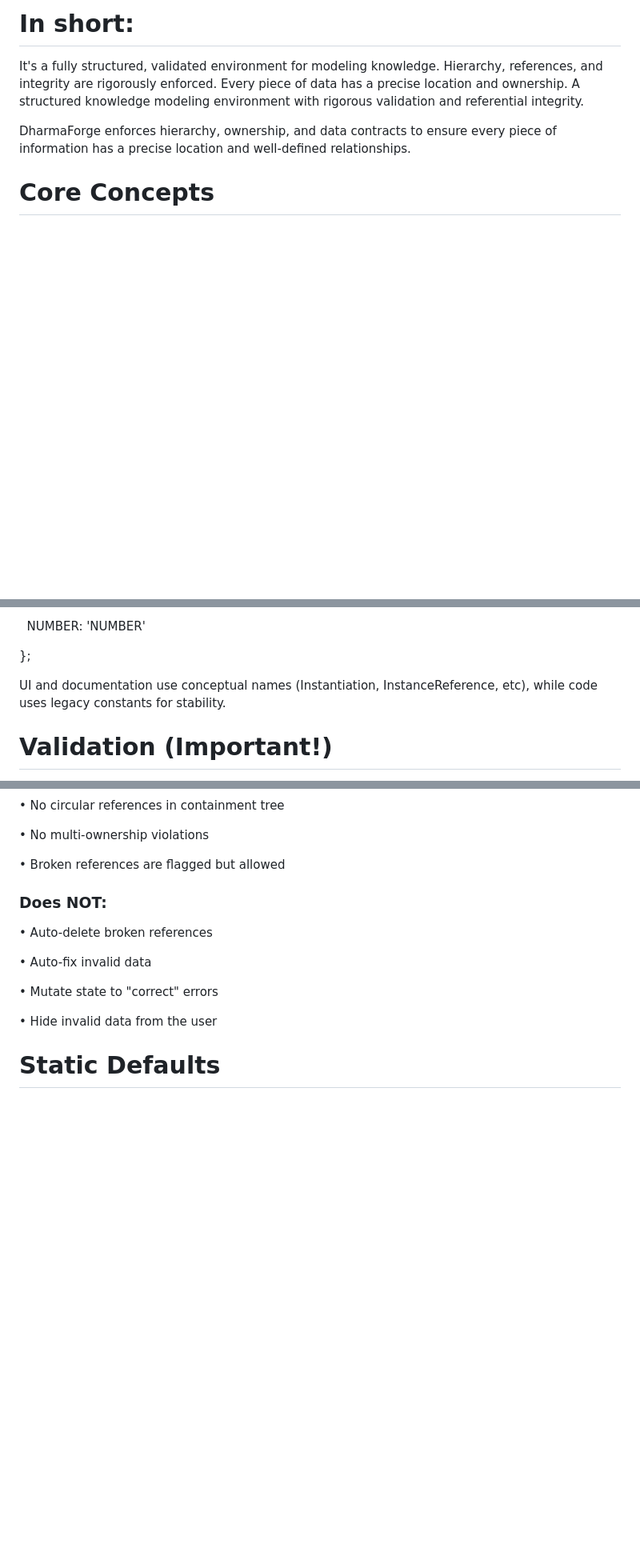
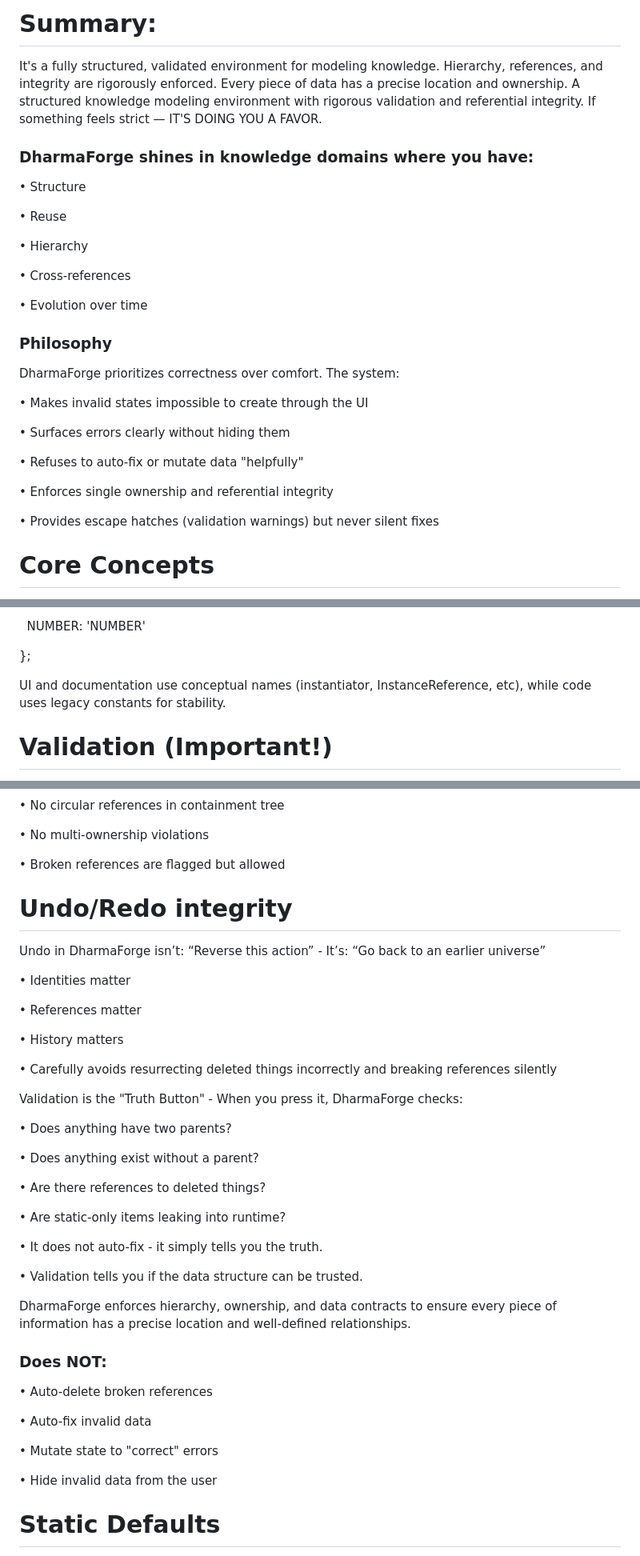
Before and after one commit to charlicopter/DharmaForge, a Markdown page: README.md, 3 parts joined by grey strips. Shown at 80% size. Drawn GitHub-style; blank space fills up the shorter version.

```diff
--- a/README.md
+++ b/README.md
@@ -1,10 +1,34 @@
-# In short:
+# Summary:
 It's a fully structured, validated environment for modeling knowledge.
 Hierarchy, references, and integrity are rigorously enforced.
 Every piece of data has a precise location and ownership.
 A structured knowledge modeling environment with rigorous validation and referential integrity.
+If something feels strict — IT'S DOING YOU A FAVOR.
+### DharmaForge shines in knowledge domains where you have:
 
-DharmaForge enforces hierarchy, ownership, and data contracts to ensure every piece of information has a precise location and well-defined relationships.
+• Structure
+
+• Reuse
+
+• Hierarchy
+
+• Cross-references
+
+• Evolution over time
+
+### Philosophy
+
+DharmaForge prioritizes correctness over comfort. The system:
+
+• Makes invalid states impossible to create through the UI
+
+• Surfaces errors clearly without hiding them
+
+• Refuses to auto-fix or mutate data "helpfully"
+
+• Enforces single ownership and referential integrity
+
+• Provides escape hatches (validation warnings) but never silent fixes
 
 # Core Concepts
 DharmaForge is built around three key elements:
@@ -442,9 +466,7 @@ const PRIMITIVE\_TYPE = {
 
 };
 
-UI and documentation use conceptual names (Instantiation, InstanceReference, etc), while code uses legacy constants for stability.
-
-
+UI and documentation use conceptual names (instantiator, InstanceReference, etc), while code uses legacy constants for stability.
 
 # Validation (Important!)
 
@@ -466,7 +488,32 @@ Validation runs automatically and surfaces errors without mutating state.
 
 • Broken references are flagged but allowed
 
+# Undo/Redo integrity
+Undo in DharmaForge isn’t: “Reverse this action” - It’s: “Go back to an earlier universe”
 
+• Identities matter
+
+• References matter
+
+• History matters
+
+• Carefully avoids resurrecting deleted things incorrectly and breaking references silently
+
+Validation is the "Truth Button" - When you press it, DharmaForge checks:
+
+• Does anything have two parents?
+
+• Does anything exist without a parent?
+
+• Are there references to deleted things?
+
+• Are static-only items leaking into runtime?
+
+• It does not auto-fix - it simply tells you the truth.
+
+• Validation tells you if the data structure can be trusted.
+
+DharmaForge enforces hierarchy, ownership, and data contracts to ensure every piece of information has a precise location and well-defined relationships.
 
 ### Does NOT:
 
@@ -477,7 +524,6 @@ Validation runs automatically and surfaces errors without mutating state.
 • Mutate state to "correct" errors
 
 • Hide invalid data from the user
-
 
 
 # Static Defaults
```
Also changed, not shown: other parts of README.md (+15 -36 lines).
